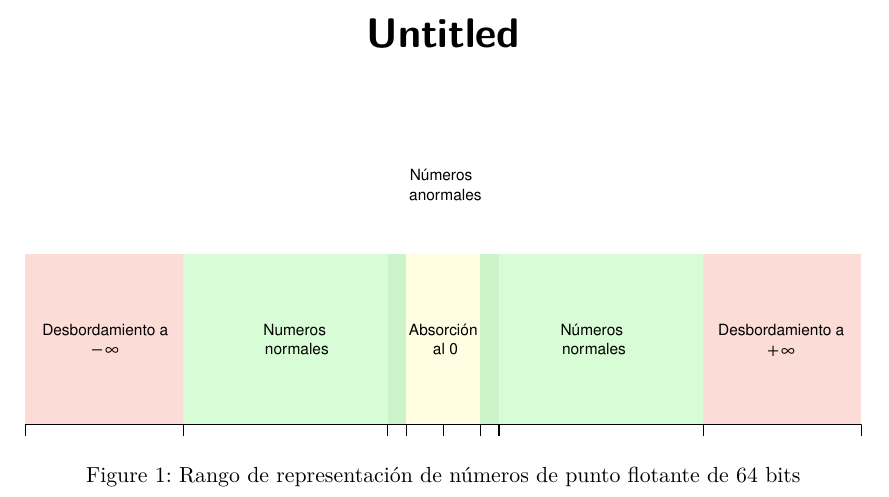
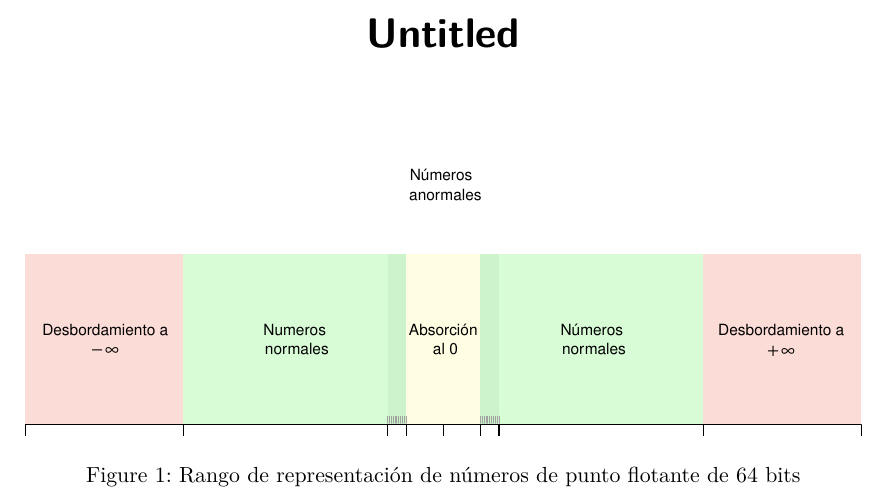
Before and after one commit to sicabi/rDoc, a Quarto document (src/packages/base/double/plot.qmd): part of the page, cut so that both start at the same text. Rendered offline with R 4.5, knitr and Pandoc in place of Quarto, then LaTeX, with nearby package versions.

Commit message:
Gráfico double

````diff
--- a/src/packages/base/double/plot.qmd
+++ b/src/packages/base/double/plot.qmd
@@ -43,4 +43,10 @@ y0_segments <- c(0,0,0,0,0,0,0,0)
 y1_segments <- c(-7,-7,-7,-7,-7,-7,-7,-7)
 segments(x0 = x_segments, y0 = y0_segments, x1 = x_segments,
          y1 = y1_segments, lwd = 0.75)
+x_anormales_neg <- seq(-30,-20, by = 1)
+x_anormales_pos <- sort(x_anormales_neg *-1)
+x_anormales <- c(x_anormales_neg,x_anormales_pos)
+segments(x0 = x_anormales, y0 = rep(1, length(x_anormales)),
+         x1 = x_anormales, y1 = rep(5,length(x_anormales)),
+         lwd = 0.5, col = "#a0a0a0")
 ```
````
Also changed, not shown: src/packages/base/double/double.qmd (+1 -3 lines), src/packages/base/double/double_files/figure-html/unnamed-chunk-1-1.png (added), 3 other files.
